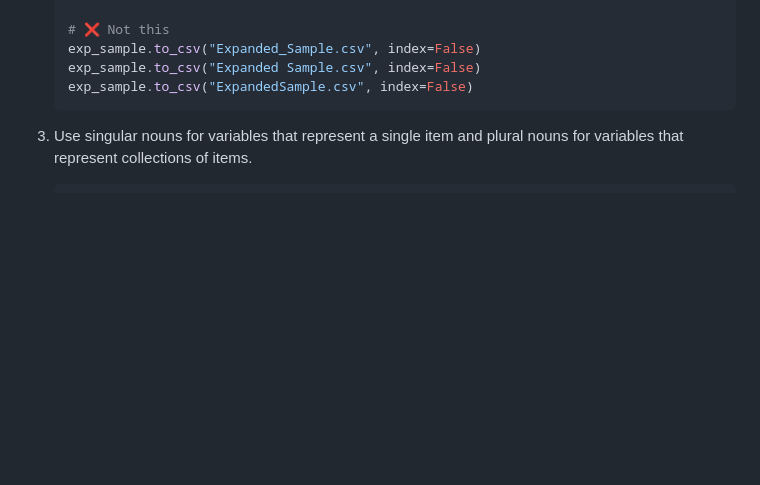
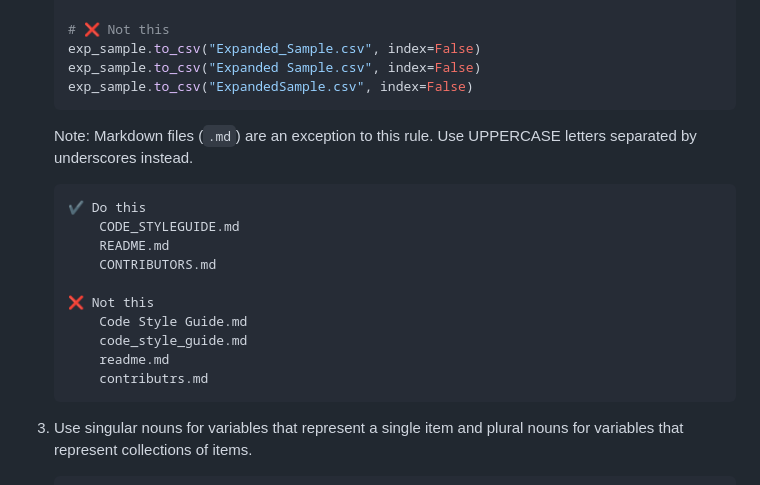
Before and after one commit to socratesjnr/asuu-strike-project, a Markdown page: CODE_STYLEGUIDE.md, the part around the change. GitHub-like rendering; blank space fills up the shorter version.

Commit message:
Add exception for markdown naming
Added exception for naming markdown files.

````diff
--- a/CODE_STYLEGUIDE.md
+++ b/CODE_STYLEGUIDE.md
@@ -25,6 +25,21 @@ This programming style guide is intended to provide guidelines for writing clear
    exp_sample.to_csv("Expanded Sample.csv", index=False)
    exp_sample.to_csv("ExpandedSample.csv", index=False)
    ```
+
+    Note: Markdown files (`.md`) are an exception to this rule. Use UPPERCASE letters separated by underscores instead.
+
+    ```markdown
+    ✔ Do this
+        CODE_STYLEGUIDE.md
+        README.md
+        CONTRIBUTORS.md
+
+    ❌ Not this
+        Code Style Guide.md
+        code_style_guide.md
+        readme.md
+        contributrs.md
+    ```
 
 3. Use singular nouns for variables that represent a single item and plural nouns for variables that represent collections of items.
 
````
